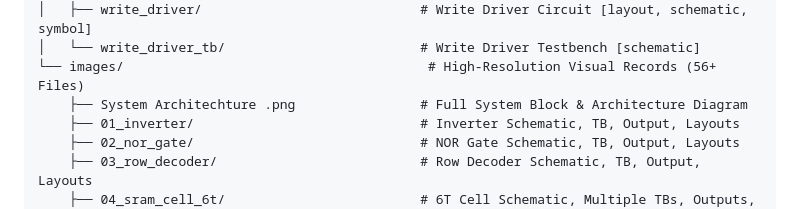
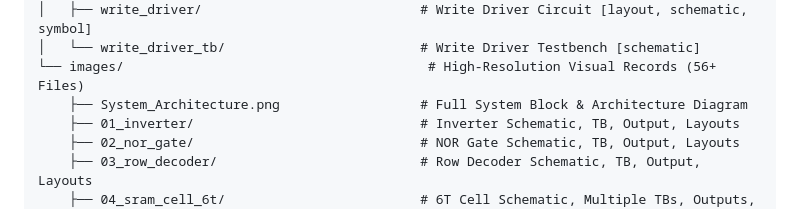
Before and after one commit to sohan2311/4-Word-x-4-Bit-Synchronous-SRAM-Register-File-with-Differential-Sense-Amplifiers, a Markdown page: README.md, the part around one of its changes. Rendered like a GitHub page.

Commit message:
Replace block diagram with System Architecture image in README

```diff
--- a/README.md
+++ b/README.md
@@ -629,7 +548,7 @@ The physical implementation was performed following industry-standard deep sub-m
 │   ├── write_driver/                            # Write Driver Circuit [layout, schematic, symbol]
 │   └── write_driver_tb/                         # Write Driver Testbench [schematic]
 └── images/                                       # High-Resolution Visual Records (56+ Files)
-    ├── System Architechture .png                # Full System Block & Architecture Diagram
+    ├── System_Architecture.png                  # Full System Block & Architecture Diagram
     ├── 01_inverter/                             # Inverter Schematic, TB, Output, Layouts
     ├── 02_nor_gate/                             # NOR Gate Schematic, TB, Output, Layouts
     ├── 03_row_decoder/                          # Row Decoder Schematic, TB, Output, Layouts
```
Also changed, not shown: other parts of README.md (+1 -82 lines), images/System_Architecture.png (added).
